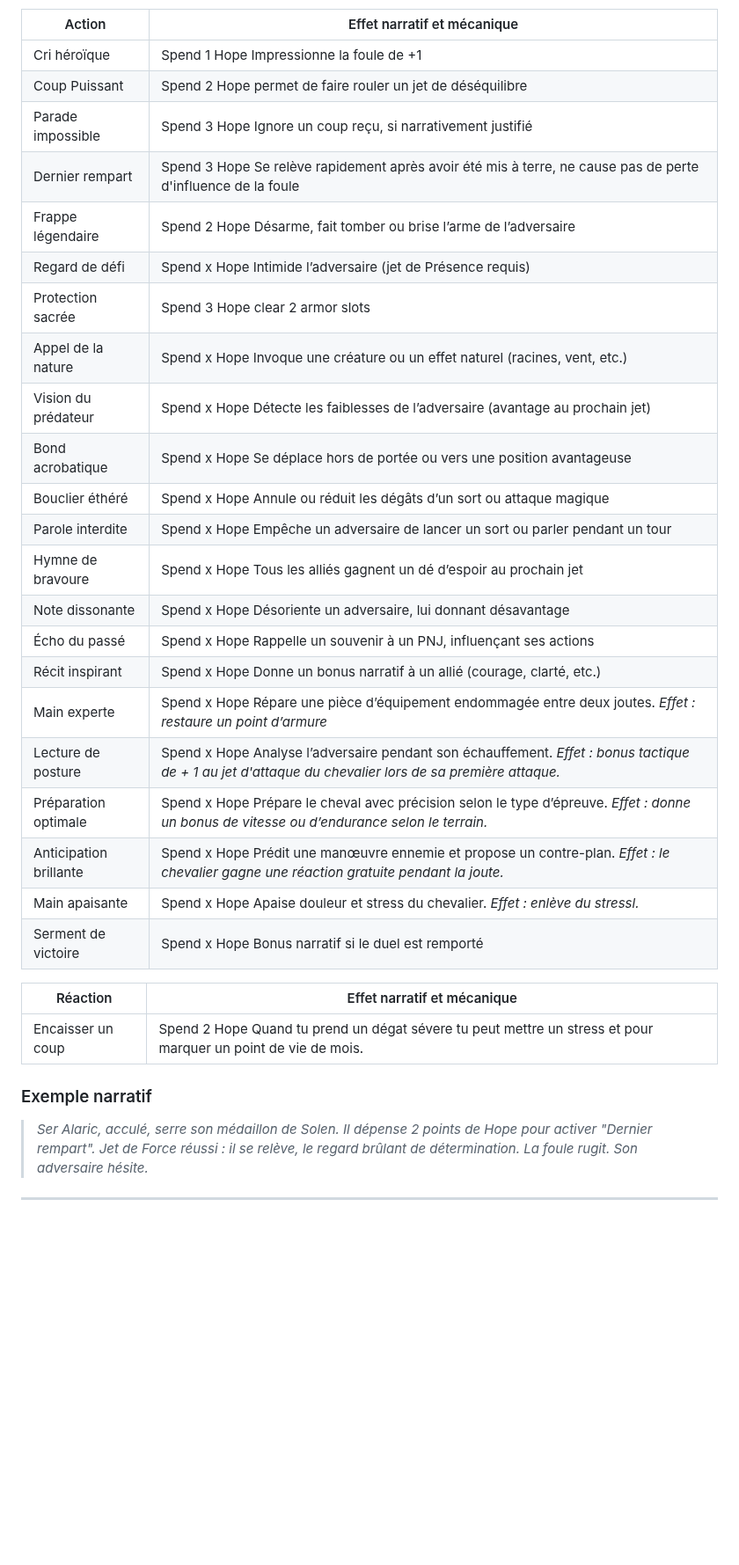
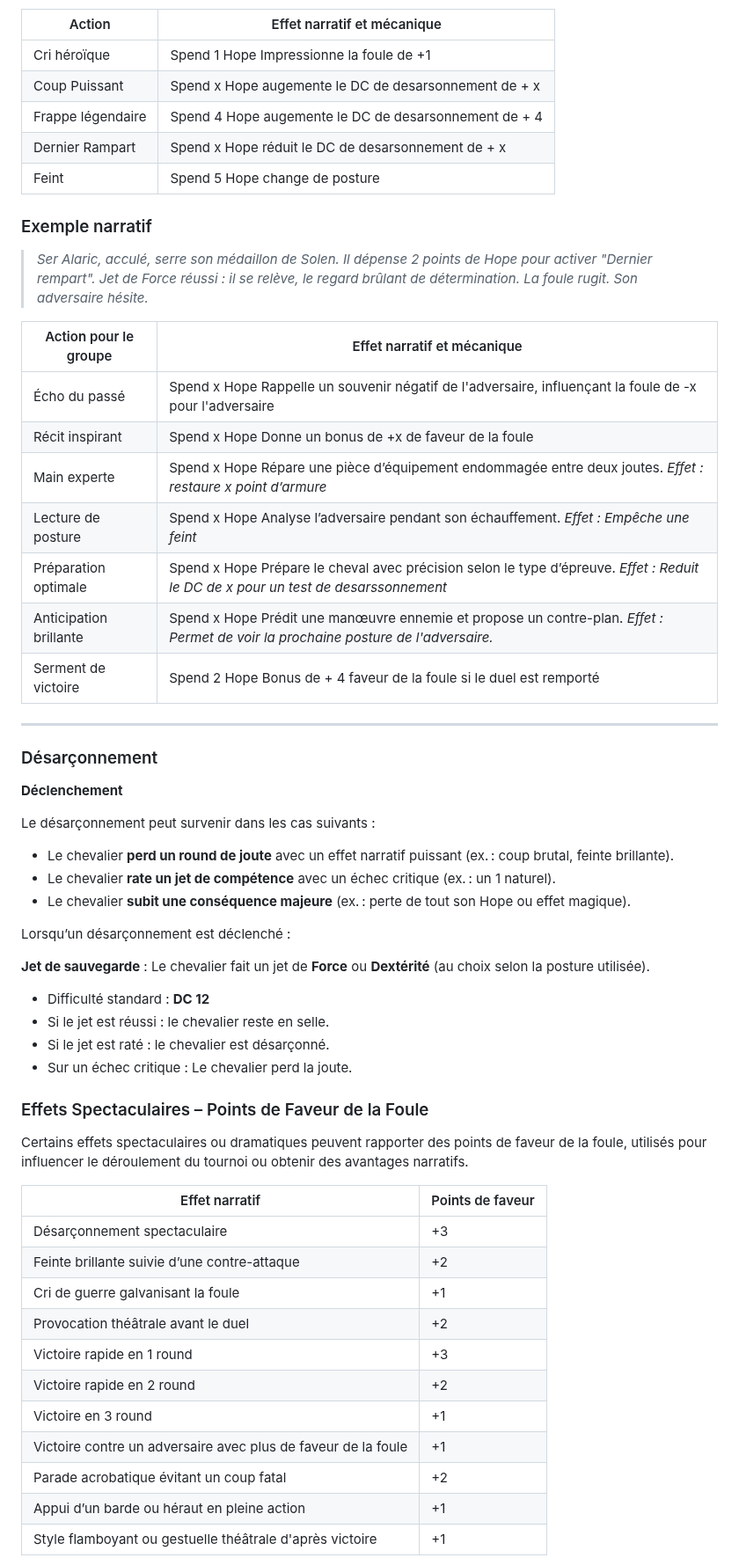
Before and after one commit to TerresPerdues/Terresperdues, a Markdown page: DAGGERHEART/LesTerresdAvant.md, the part around one of its changes. Shown at 88% size. Rendered like a GitHub page; blank space fills up the shorter version.

```diff
--- a/DAGGERHEART/LesTerresdAvant.md
+++ b/DAGGERHEART/LesTerresdAvant.md
@@ -488,36 +520,61 @@ Les points de Hope peuvent être dépensés normalement, il existe cependant de
 | Action                              | Effet  narratif et mécanique|
 |-------------------------------------|-----------------------------|
 | Cri héroïque                        | Spend 1 Hope Impressionne la foule de +1 |
-| Coup Puissant                       | Spend 2 Hope permet de faire rouler un jet de déséquilibre  |
-| Parade impossible                   | Spend 3 Hope Ignore un coup reçu, si narrativement justifié |
-| Dernier rempart                     | Spend 3 Hope Se relève rapidement après avoir été mis à terre, ne cause pas de perte d'influence de la foule |
-| Frappe légendaire                   | Spend 2 Hope Désarme, fait tomber ou brise l’arme de l’adversaire |
-| Regard de défi                      | Spend x Hope Intimide l’adversaire (jet de Présence requis) |
-| Protection sacrée                   | Spend 3 Hope clear 2 armor slots|
-| Appel de la nature                  | Spend x Hope Invoque une créature ou un effet naturel (racines, vent, etc.) |
-| Vision du prédateur                 | Spend x Hope Détecte les faiblesses de l’adversaire (avantage au prochain jet) |
-| Bond acrobatique                    | Spend x Hope Se déplace hors de portée ou vers une position avantageuse |
-| Bouclier éthéré                     | Spend x Hope Annule ou réduit les dégâts d’un sort ou attaque magique |
-| Parole interdite                    | Spend x Hope Empêche un adversaire de lancer un sort ou parler pendant un tour |
-| Hymne de bravoure                   | Spend x Hope Tous les alliés gagnent un dé d’espoir au prochain jet |
-| Note dissonante                     | Spend x Hope Désoriente un adversaire, lui donnant désavantage |
-| Écho du passé                       | Spend x Hope Rappelle un souvenir à un PNJ, influençant ses actions |
-| Récit inspirant                     | Spend x Hope Donne un bonus narratif à un allié (courage, clarté, etc.) |
-| Main experte                        | Spend x Hope Répare une pièce d’équipement endommagée entre deux joutes. *Effet : restaure un point d’armure*
-| Lecture de posture                  | Spend x Hope Analyse l’adversaire pendant son échauffement. *Effet : bonus tactique de + 1 au jet d'attaque du chevalier lors de sa première attaque.*|
-| Préparation optimale                | Spend x Hope Prépare le cheval avec précision selon le type d’épreuve. *Effet : donne un bonus de vitesse ou d’endurance selon le terrain.*
-| Anticipation brillante              | Spend x Hope Prédit une manœuvre ennemie et propose un contre-plan. *Effet : le chevalier gagne une réaction gratuite pendant la joute.*
-| Main apaisante                      | Spend x Hope Apaise douleur et stress du chevalier. *Effet : enlève du stressl.*
-| Serment de victoire                 | Spend x Hope Bonus narratif si le duel est remporté |
-
-| Réaction                              | Effet  narratif et mécanique|
-|-------------------------------------|-----------------------------|
-| Encaisser un coup                   | Spend 2 Hope Quand tu prend un dégat sévere tu peut mettre un stress et pour marquer un point de vie de mois.  |
-
+| Coup Puissant                       | Spend x Hope augemente le DC de desarsonnement de + x  |
+| Frappe légendaire                   | Spend 4 Hope augemente le DC de desarsonnement de + 4 |
+| Dernier Rampart                     | Spend x Hope réduit le DC de desarsonnement de + x  |
+| Feint                               | Spend 5 Hope change de posture |
 
 ###  Exemple narratif
 
 > *Ser Alaric, acculé, serre son médaillon de Solen. Il dépense 2 points de Hope pour activer "Dernier rempart". Jet de Force réussi : il se relève, le regard brûlant de détermination. La foule rugit. Son adversaire hésite.*
 
+
+| Action pour le groupe               | Effet  narratif et mécanique|
+|-------------------------------------|-----------------------------|
+| Écho du passé                       | Spend x Hope Rappelle un souvenir négatif de l'adversaire, influençant la foule de -x pour l'adversaire |
+| Récit inspirant                     | Spend x Hope Donne un bonus de +x de faveur de la foule |
+| Main experte                        | Spend x Hope Répare une pièce d’équipement endommagée entre deux joutes. *Effet : restaure x point d’armure*
+| Lecture de posture                  | Spend x Hope Analyse l’adversaire pendant son échauffement. *Effet : Empêche une feint*|
+| Préparation optimale                | Spend x Hope Prépare le cheval avec précision selon le type d’épreuve. *Effet : Reduit le DC de x pour un test de desarssonnement*
+| Anticipation brillante              | Spend x Hope Prédit une manœuvre ennemie et propose un contre-plan. *Effet : Permet de voir la prochaine posture de l'adversaire.*
+| Serment de victoire                 | Spend 2 Hope Bonus de + 4 faveur de la foule si le duel est remporté |
 ---
 
+### Désarçonnement
+
+**Déclenchement**
+
+Le désarçonnement peut survenir dans les cas suivants :
+
+- Le chevalier **perd un round de joute** avec un effet narratif puissant (ex. : coup brutal, feinte brillante).
+- Le chevalier **rate un jet de compétence** avec un échec critique (ex. : un 1 naturel).
+- Le chevalier **subit une conséquence majeure** (ex. : perte de tout son Hope ou effet magique).
+
+Lorsqu’un désarçonnement est déclenché :
+
+**Jet de sauvegarde** : Le chevalier fait un jet de **Force** ou **Dextérité** (au choix selon la posture utilisée).
+   - Difficulté standard : **DC 12**
+   - Si le jet est réussi : le chevalier reste en selle.
+   - Si le jet est raté : le chevalier est désarçonné.
+   - Sur un échec critique : Le chevalier perd la joute.
+
+
+###  Effets Spectaculaires – Points de Faveur de la Foule
+
+Certains effets spectaculaires ou dramatiques peuvent rapporter des points de faveur de la foule, utilisés pour influencer le déroulement du tournoi ou obtenir des avantages narratifs.
+
+| Effet narratif | Points de faveur |
+|----------------|------------------|
+| Désarçonnement spectaculaire | +3 |
+| Feinte brillante suivie d’une contre-attaque | +2 |
+| Cri de guerre galvanisant la foule | +1 |
+| Provocation théâtrale avant le duel | +2 |
+| Victoire rapide en 1 round | +3 |
+| Victoire rapide en 2 round | +2 |
+| Victoire en 3 round | +1 |
+| Victoire contre un adversaire avec plus de faveur de la foule | +1 |
+| Parade acrobatique évitant un coup fatal | +2 |
+| Appui d’un barde ou héraut en pleine action | +1 |
+| Style flamboyant ou gestuelle théâtrale d'après victoire | +1 |
+
```
Also changed, not shown: other parts of DAGGERHEART/LesTerresdAvant.md (+57 -46 lines).
